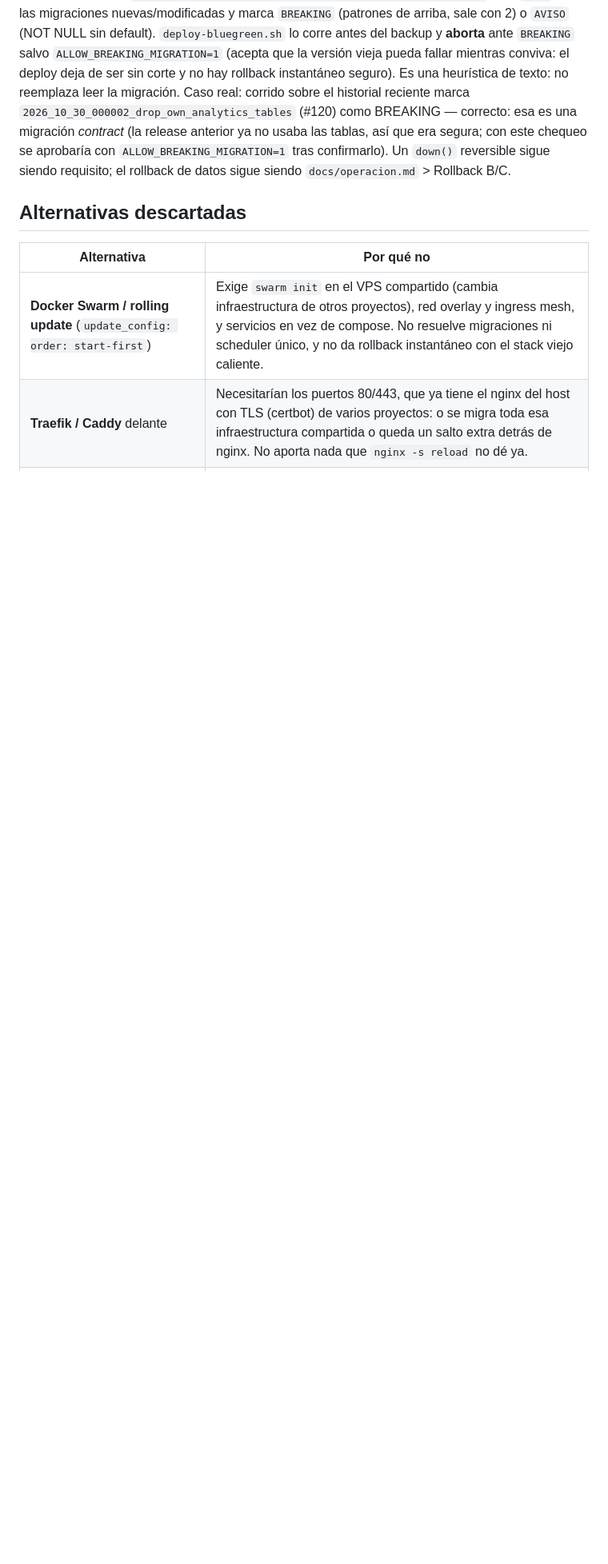
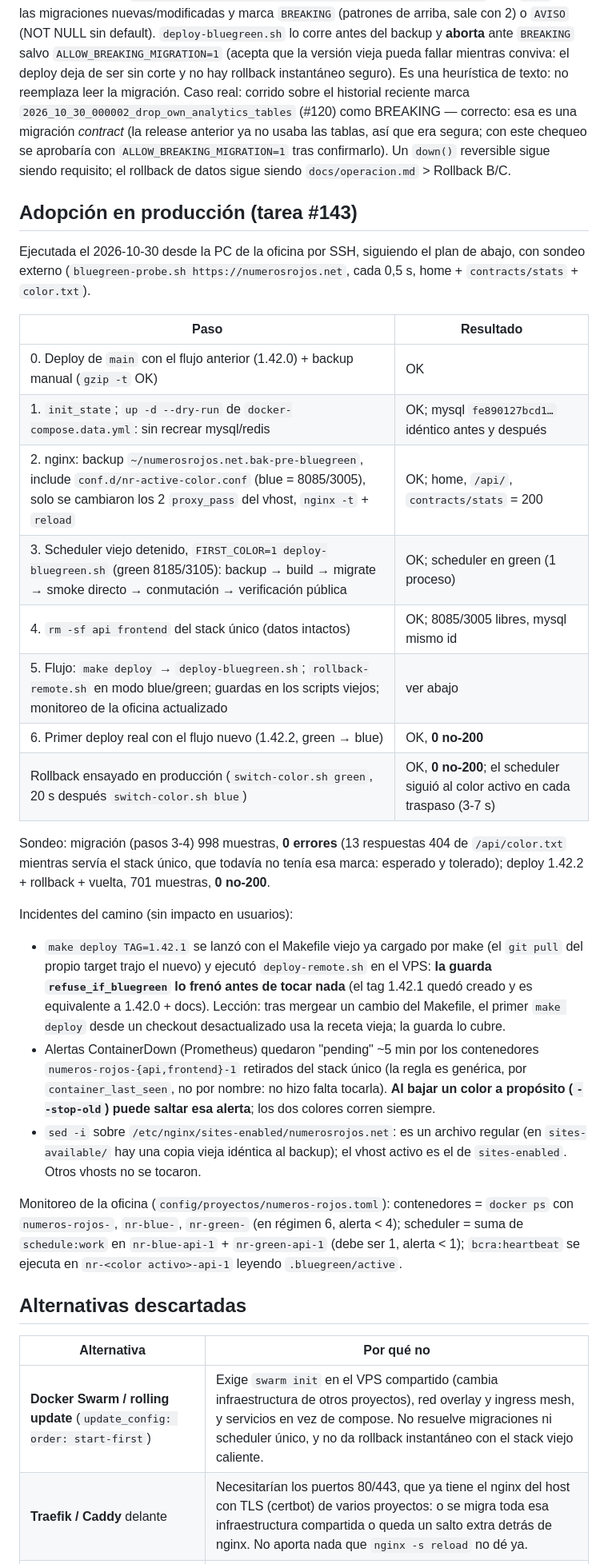
Before and after one commit to glesende/numeros-rojos, a Markdown page: docs/bluegreen.md, the part around the change. Shown at 80% size. Drawn GitHub-style; blank space fills up the shorter version.

Commit message:
Docs: resultados de la adopción de blue/green en producción (#143)
Co-Authored-By: Claude Sonnet 5.5 <noreply@anthropic.com>

```diff
--- a/docs/bluegreen.md
+++ b/docs/bluegreen.md
@@ -36,6 +36,30 @@ Durante la ventana de un deploy **ambas versiones corren contra la misma base**
 - **Redis/caché compartidos:** no cambiar el formato de un valor cacheado bajo la misma clave sin versionar la clave (los dos colores leen y escriben el mismo Redis). El `JWT_SECRET` es el mismo (sesiones del admin siguen valiendo).
 
 **Cómo se detecta:** `scripts/check-migrations-compat.sh <ref-anterior> [HEAD]` mira `up()` de las migraciones nuevas/modificadas y marca `BREAKING` (patrones de arriba, sale con 2) o `AVISO` (NOT NULL sin default). `deploy-bluegreen.sh` lo corre antes del backup y **aborta** ante `BREAKING` salvo `ALLOW_BREAKING_MIGRATION=1` (acepta que la versión vieja pueda fallar mientras conviva: el deploy deja de ser sin corte y no hay rollback instantáneo seguro). Es una heurística de texto: no reemplaza leer la migración. Caso real: corrido sobre el historial reciente marca `2026_10_30_000002_drop_own_analytics_tables` (#120) como BREAKING — correcto: esa es una migración *contract* (la release anterior ya no usaba las tablas, así que era segura; con este chequeo se aprobaría con `ALLOW_BREAKING_MIGRATION=1` tras confirmarlo). Un `down()` reversible sigue siendo requisito; el rollback de datos sigue siendo `docs/operacion.md` > Rollback B/C.
+
+## Adopción en producción (tarea #143)
+
+Ejecutada el 2026-10-30 desde la PC de la oficina por SSH, siguiendo el plan de abajo, con sondeo externo (`bluegreen-probe.sh https://numerosrojos.net`, cada 0,5 s, home + `contracts/stats` + `color.txt`).
+
+| Paso | Resultado |
+|---|---|
+| 0. Deploy de `main` con el flujo anterior (1.42.0) + backup manual (`gzip -t` OK) | OK |
+| 1. `init_state`; `up -d --dry-run` de `docker-compose.data.yml`: sin recrear mysql/redis | OK; mysql `fe890127bcd1…` idéntico antes y después |
+| 2. nginx: backup `~/numerosrojos.net.bak-pre-bluegreen`, include `conf.d/nr-active-color.conf` (blue = 8085/3005), solo se cambiaron los 2 `proxy_pass` del vhost, `nginx -t` + `reload` | OK; home, `/api/`, `contracts/stats` = 200 |
+| 3. Scheduler viejo detenido, `FIRST_COLOR=1 deploy-bluegreen.sh` (green 8185/3105): backup → build → migrate → smoke directo → conmutación → verificación pública | OK; scheduler en green (1 proceso) |
+| 4. `rm -sf api frontend` del stack único (datos intactos) | OK; 8085/3005 libres, mysql mismo id |
+| 5. Flujo: `make deploy` → `deploy-bluegreen.sh`; `rollback-remote.sh` en modo blue/green; guardas en los scripts viejos; monitoreo de la oficina actualizado | ver abajo |
+| 6. Primer deploy real con el flujo nuevo (1.42.2, green → blue) | OK, **0 no-200** |
+| Rollback ensayado en producción (`switch-color.sh green`, 20 s después `switch-color.sh blue`) | OK, **0 no-200**; el scheduler siguió al color activo en cada traspaso (3-7 s) |
+
+Sondeo: migración (pasos 3-4) 998 muestras, **0 errores** (13 respuestas 404 de `/api/color.txt` mientras servía el stack único, que todavía no tenía esa marca: esperado y tolerado); deploy 1.42.2 + rollback + vuelta, 701 muestras, **0 no-200**.
+
+Incidentes del camino (sin impacto en usuarios):
+- `make deploy TAG=1.42.1` se lanzó con el Makefile viejo ya cargado por make (el `git pull` del propio target trajo el nuevo) y ejecutó `deploy-remote.sh` en el VPS: **la guarda `refuse_if_bluegreen` lo frenó antes de tocar nada** (el tag 1.42.1 quedó creado y es equivalente a 1.42.0 + docs). Lección: tras mergear un cambio del Makefile, el primer `make deploy` desde un checkout desactualizado usa la receta vieja; la guarda lo cubre.
+- Alertas ContainerDown (Prometheus) quedaron "pending" ~5 min por los contenedores `numeros-rojos-{api,frontend}-1` retirados del stack único (la regla es genérica, por `container_last_seen`, no por nombre: no hizo falta tocarla). **Al bajar un color a propósito (`--stop-old`) puede saltar esa alerta**; los dos colores corren siempre.
+- `sed -i` sobre `/etc/nginx/sites-enabled/numerosrojos.net`: es un archivo regular (en `sites-available/` hay una copia vieja idéntica al backup); el vhost activo es el de `sites-enabled`. Otros vhosts no se tocaron.
+
+Monitoreo de la oficina (`config/proyectos/numeros-rojos.toml`): contenedores = `docker ps` con `numeros-rojos-`, `nr-blue-`, `nr-green-` (en régimen 6, alerta < 4); scheduler = suma de `schedule:work` en `nr-blue-api-1` + `nr-green-api-1` (debe ser 1, alerta < 1); `bcra:heartbeat` se ejecuta en `nr-<color activo>-api-1` leyendo `.bluegreen/active`.
 
 ## Alternativas descartadas
 
```
